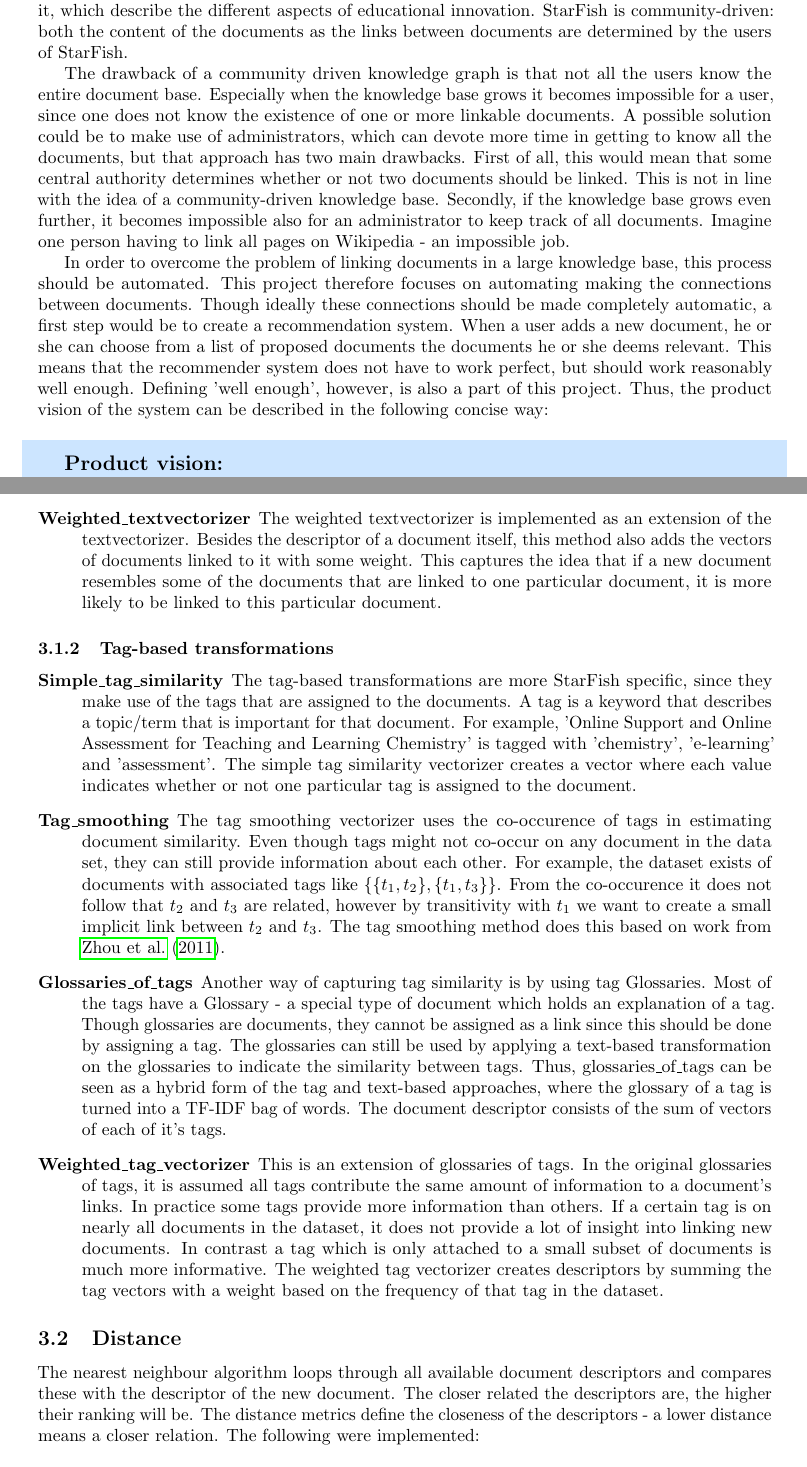
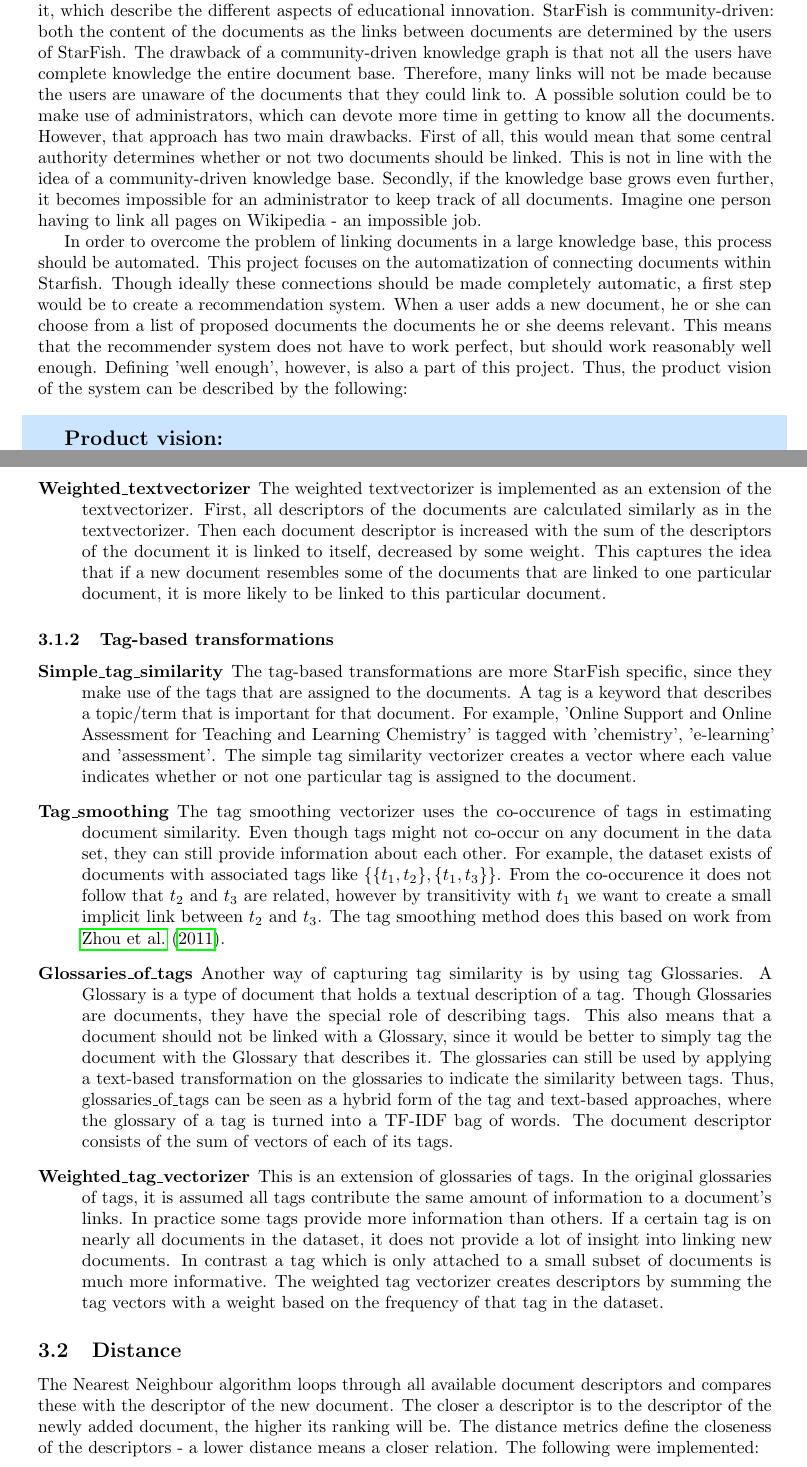
Before and after one commit to PerceptumNL/TweedejaarsProject, a LaTeX paper (doc/final report/Ginkels_Peters_Weerts_2ndYearProject.tex, which reads doc/final report/chapters/0_introduction.tex, doc/final report/chapters/1_productoverview.tex): two parts of pages 3 and 5 of 9 before the commit and two parts of pages 3 and 5 of 10 after it, joined at a grey line, cut so that both start at the same text. Compiled offline with pdfLaTeX.

Commit message:
Some small alterations

```diff
--- a/doc/final report/chapters/0_introduction.tex
+++ b/doc/final report/chapters/0_introduction.tex
@@ -6,11 +6,9 @@
 
 This report describes the results of the Second Year's project for the Perceptum team. The project focused on creating a \emph{document link recommender system} to the StarFish website.
 
-StarFish, one of the projects of Perceptum, is a website that aims to share knowledge about the education domain by means of a connected graph. People from all around the world should get access to this knowledge graph in a simple, personalized manner. The nodes in this graph are documents and they are connected with links. These documents can be of all sorts of types - e.g. a good practice, information, a question. Each document has a set of tags associated with it, which describe the different aspects of educational innovation. StarFish is community-driven: both the content of the documents as the links between documents are determined by the users of StarFish.
+StarFish, one of the products of Perceptum, is a website that aims to share knowledge about the education domain by means of a connected graph. People from all around the world should get access to this knowledge graph in a simple, personalized manner. The nodes in this graph are documents and they are connected with links. These documents can be of all sorts of types - e.g. a good practice, information, a question. Each document has a set of tags associated with it, which describe the different aspects of educational innovation. StarFish is community-driven: both the content of the documents as the links between documents are determined by the users of StarFish. The drawback of a community-driven knowledge graph is that not all the users have complete knowledge the entire document base. Therefore, many links will not be made because the users are unaware of the documents that they could link to. A possible solution could be to make use of administrators, which can devote more time in getting to know all the documents. However, that approach has two main drawbacks. First of all, this would mean that some central authority determines whether or not two documents should be linked. This is not in line with the idea of a community-driven knowledge base. Secondly, if the knowledge base grows even further, it becomes impossible for an administrator to keep track of all documents. Imagine one person having to link all pages on Wikipedia - an impossible job.
 
-The drawback of a community driven knowledge graph is that not all the users know the entire document base. Especially when the knowledge base grows it becomes impossible for a user, since one does not know the existence of one or more linkable documents. A possible solution could be to make use of administrators, which can devote more time in getting to know all the documents, but that approach has two main drawbacks. First of all, this would mean that some central authority determines whether or not two documents should be linked. This is not in line with the idea of a community-driven knowledge base. Secondly, if the knowledge base grows even further, it becomes impossible also for an administrator to keep track of all documents. Imagine one person having to link all pages on Wikipedia - an impossible job.
-
-In order to overcome the problem of linking documents in a large knowledge base, this process should be automated. This project therefore focuses on automating making the connections between documents. Though ideally these connections should be made completely automatic, a first step would be to create a recommendation system. When a user adds a new document, he or she can choose from a list of proposed documents the documents he or she deems relevant. This means that the recommender system does not have to work perfect, but should work reasonably well enough. Defining 'well enough', however, is also a part of this project. Thus, the product vision of the system can be described in the following concise way:
+In order to overcome the problem of linking documents in a large knowledge base, this process should be automated. This project focuses on the automatization of connecting documents within Starfish. Though ideally these connections should be made completely automatic, a first step would be to create a recommendation system. When a user adds a new document, he or she can choose from a list of proposed documents the documents he or she deems relevant. This means that the recommender system does not have to work perfect, but should work reasonably well enough. Defining 'well enough', however, is also a part of this project. Thus, the product vision of the system can be described by the following:
 
 \begin{shaded}
 \textbf{{\large Product vision:}} \vspace{0.4\baselineskip} \hrule
--- a/doc/final report/chapters/1_productoverview.tex
+++ b/doc/final report/chapters/1_productoverview.tex
@@ -16,9 +16,9 @@ The first step is to create document descriptors, which is done by algorithms th
 
 \subsubsection{Text-based transformation}
 \begin{description}
-\item [Textvectorizer] The text-based vectorizers use the textual content of the documents and are therefore generally applicable to other systems. The textual content is first transformed into a \emph{bag of words}. Then, based on all the documents in the knowledge base, the \emph{TF-IDF} value is calculated for each of the words in the bag of words. \emph{TF-IDF} stands for Term Frequency-Inverse Document Frequency and is a number that represents the importance of a word to a document in a bigger set of documents. Thus, the document descriptor consists of a vector with all TF-IDF values for that document of all words in the corpus.
+\item [Textvectorizer] The text-based vectorizers use the textual content of the documents and are therefore generally applicable to knowledge bases that contain text-based documents. The textual content is first transformed into a \emph{bag of words}. Then, based on all the documents in the knowledge base, the \emph{TF-IDF} value is calculated for each of the words in the bag of words. \emph{TF-IDF} stands for Term Frequency-Inverse Document Frequency and represents the importance of a word to a document in a bigger set of documents. Thus, the document descriptor consists of a vector with all TF-IDF values for that document of all words in the corpus.
 
-\item[Weighted\_textvectorizer] The weighted textvectorizer is implemented as an extension of the textvectorizer. Besides the descriptor of a document itself, this method also adds the vectors of documents linked to it with some weight. This captures the idea that if a new document resembles some of the documents that are linked to one particular document, it is more likely to be linked to this particular document.
+\item[Weighted\_textvectorizer] The weighted textvectorizer is implemented as an extension of the textvectorizer. First, all descriptors of the documents are calculated similarly as in the textvectorizer. Then each document descriptor is increased with the sum of the descriptors of the document it is linked to itself, decreased by some weight. This captures the idea that if a new document resembles some of the documents that are linked to one particular document, it is more likely to be linked to this particular document.
 \end{description}
 
 \subsubsection{Tag-based transformations}
@@ -27,14 +27,14 @@ The first step is to create document descriptors, which is done by algorithms th
 
 \item [Tag\_smoothing] The tag smoothing vectorizer uses the co-occurence of tags in estimating document similarity. Even though tags might not co-occur on any document in the data set, they can still provide information about each other. For example, the dataset exists of documents with associated tags like $\{\{t_1, t_2\}, \{t_1, t_3\}\}$. From the co-occurence it does not follow that $t_2$ and $t_3$ are related, however by transitivity with $t_1$ we want to create a small implicit link between $t_2$ and $t_3$. The tag smoothing method does this based on work from \citet{zhou2011web}.
 
-\item [Glossaries\_of\_tags] Another way of capturing tag similarity is by using tag Glossaries. Most of the tags have a Glossary - a special type of document which holds an explanation of a tag. Though glossaries are documents, they cannot be assigned as a link since this should be done by assigning a tag. The glossaries can still be used by applying a text-based transformation on the glossaries to indicate the similarity between tags. Thus, glossaries\_of\_tags can be seen as a hybrid form of the tag and text-based approaches, where the glossary of a tag is turned into a TF-IDF bag of words. The document descriptor consists of the sum of vectors of each of it's tags.
+\item [Glossaries\_of\_tags] Another way of capturing tag similarity is by using tag Glossaries. A Glossary is a type of document that holds a textual description of a tag. Though Glossaries are documents, they have the special role of describing tags. This also means that a document should not be linked with a Glossary, since it would be better to simply tag the document with the Glossary that describes it. The glossaries can still be used by applying a text-based transformation on the glossaries to indicate the similarity between tags. Thus, glossaries\_of\_tags can be seen as a hybrid form of the tag and text-based approaches, where the glossary of a tag is turned into a TF-IDF bag of words. The document descriptor consists of the sum of vectors of each of its tags.
 
 \item [Weighted\_tag\_vectorizer] This is an extension of glossaries of tags. In the original glossaries of tags, it is assumed all tags contribute the same amount of information to a document's links. In practice some tags provide more information than others. If a certain tag is on nearly all documents in the dataset, it does not provide a lot of insight into linking new documents. In contrast a tag which is only attached to a small subset of documents is much more informative. The weighted tag vectorizer creates descriptors by summing the tag vectors with a weight based on the frequency of that tag in the dataset.
 
 \end{description}
 
 \subsection{Distance}
-The nearest neighbour algorithm loops through all available document descriptors and compares these with the descriptor of the new document. The closer related the descriptors are, the higher their ranking will be. The distance metrics define the closeness of the descriptors - a lower distance means a closer relation. The following were implemented:
+The Nearest Neighbour algorithm loops through all available document descriptors and compares these with the descriptor of the new document. The closer a descriptor is to the descriptor of the newly added document, the higher its ranking will be. The distance metrics define the closeness of the descriptors - a lower distance means a closer relation. The following were implemented:
 
 \begin{description}
 \item[Eucledian]
```
Also changed, not shown: doc/final report/chapters/2_method.tex (+1 -1 lines), doc/final report/Ginkels_Peters_Weerts_2ndYearProject.pdf, doc/final report/chapters/0_introduction.tex (19 more changed lines), doc/final report/chapters/1_productoverview.tex (2 more changed lines).
